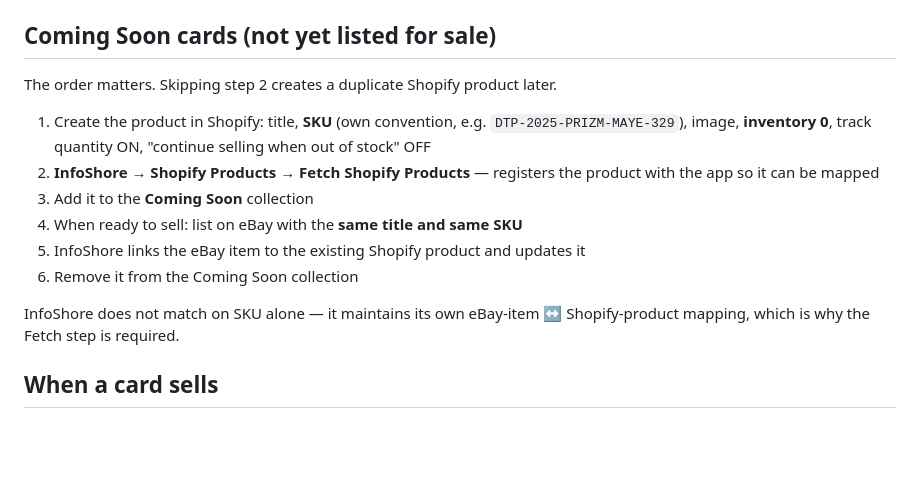
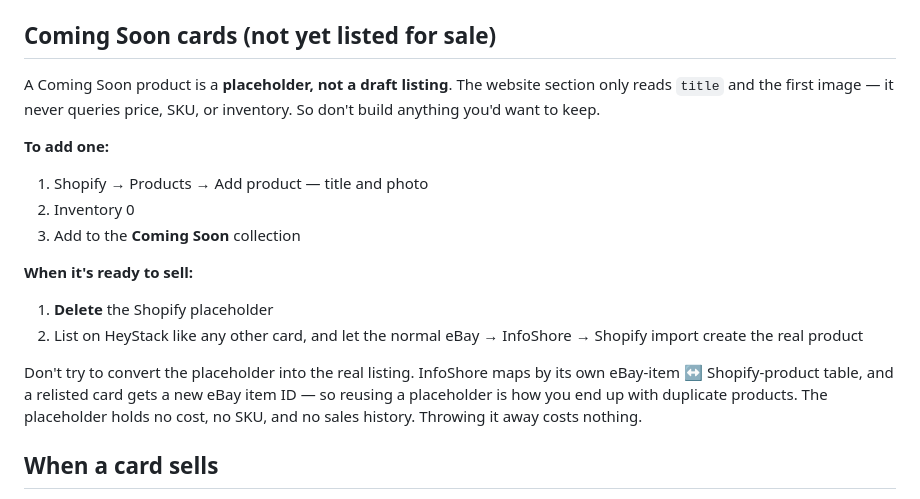
Before and after one commit to duxtradingpost/duxbury-trading-post, a Markdown page: WORKFLOW.md, the part around the change. GitHub-like rendering; blank space fills up the shorter version.

Commit message:
Simplify the Coming Soon workflow to a disposable placeholder
The old flow tried to preserve the Shopify product across the eBay listing,
which needed a SKU convention and an InfoShore Fetch step to pre-map it. But
the site section only renders title and image, so there is nothing in the
placeholder worth keeping — deleting it and letting the normal import build
the real product is both simpler and duplicate-proof.

Co-Authored-By: Claude Opus 5 (1M context) <noreply@anthropic.com>

```diff
--- a/WORKFLOW.md
+++ b/WORKFLOW.md
@@ -33,20 +33,27 @@ HeyStack  ──push──>  eBay  ──InfoShore──>  Shopify  ──>  dux
 
 ## Coming Soon cards (not yet listed for sale)
 
-The order matters. Skipping step 2 creates a duplicate Shopify product later.
+A Coming Soon product is a **placeholder, not a draft listing**. The website
+section only reads `title` and the first image — it never queries price, SKU, or
+inventory. So don't build anything you'd want to keep.
 
-1. Create the product in Shopify: title, **SKU** (own convention, e.g.
-   `DTP-2025-PRIZM-MAYE-329`), image, **inventory 0**, track quantity ON,
-   "continue selling when out of stock" OFF
-2. **InfoShore → Shopify Products → Fetch Shopify Products** — registers the
-   product with the app so it can be mapped
-3. Add it to the **Coming Soon** collection
-4. When ready to sell: list on eBay with the **same title and same SKU**
-5. InfoShore links the eBay item to the existing Shopify product and updates it
-6. Remove it from the Coming Soon collection
+**To add one:**
 
-InfoShore does not match on SKU alone — it maintains its own eBay-item ↔
-Shopify-product mapping, which is why the Fetch step is required.
+1. Shopify → Products → Add product — title and photo
+2. Inventory 0
+3. Add to the **Coming Soon** collection
+
+**When it's ready to sell:**
+
+1. **Delete** the Shopify placeholder
+2. List on HeyStack like any other card, and let the normal
+   eBay → InfoShore → Shopify import create the real product
+
+Don't try to convert the placeholder into the real listing. InfoShore maps by
+its own eBay-item ↔ Shopify-product table, and a relisted card gets a new eBay
+item ID — so reusing a placeholder is how you end up with duplicate products.
+The placeholder holds no cost, no SKU, and no sales history. Throwing it away
+costs nothing.
 
 ## When a card sells
 
```
